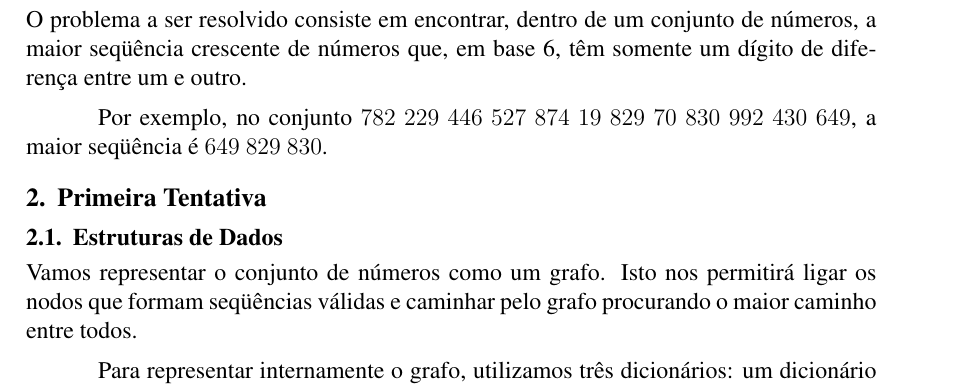
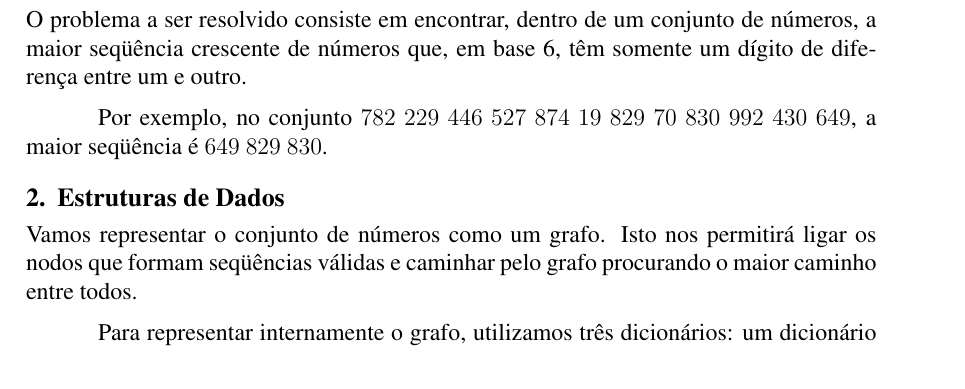
Before and after one commit to pedrovanzella/arizona-jones, a LaTeX paper (docs/relatorio.tex): part of page 1 of 2, cut so that both start at the same text. Compiled offline with pdfLaTeX.

```diff
--- a/docs/relatorio.tex
+++ b/docs/relatorio.tex
@@ -53,18 +53,16 @@
 \end{resumo}
 
 
-\section{Introdução}\label{section:intro}
+\section{Introdução}\label{sec:intro}
 
 O problema a ser resolvido consiste em encontrar, dentro de um conjunto de números, a maior seqüência crescente de números que, em base 6, têm somente um dígito de diferen\c{c}a entre um e outro.
 
 Por exemplo, no conjunto $782$ $229$ $446$ $527$ $874$ $19$ $829$ $70$ $830$ $992$ $430$ $649$, a maior seqüência é $649$ $829$ $830$.
 
-\section{Primeira Tentativa}\label{section:primeira}
-
-\subsection{Estruturas de Dados}\label{section:primeira:estruturas}
+\section{Estruturas de Dados}\label{sec:estruturas}
 Vamos representar o conjunto de números como um grafo. Isto nos permitirá ligar os nodos que formam seqüências válidas e caminhar pelo grafo procurando o maior caminho entre todos.
 
-Para representar internamente o grafo, utilizamos três dicionários: um dicionário para nodos, um para vértices e um para marcas.
+Para representar internamente o grafo, utilizamos três dicionários: um dicionário para nodos, um para vértices e um para o peso dos nodos. Este último será explicado em detalhe na se\c{c}ão~\ref{sec:algorimos:achar-maior-caminho}.
 
 O dicionário de nodos tem uma propriedade interessante: seu índice é o número em base 10, como foi lido do arquivo; seu conteúdo é a representa\c{c}ão em base 6 do mesmo número, como um array de dígitos, para facilitar a compara\c{c}ão.
 
```
Also changed, not shown: docs/relatorio.tex (14 more changed lines), 2 other files.
